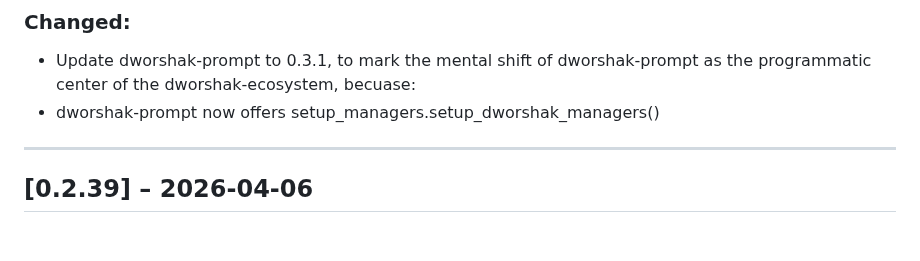
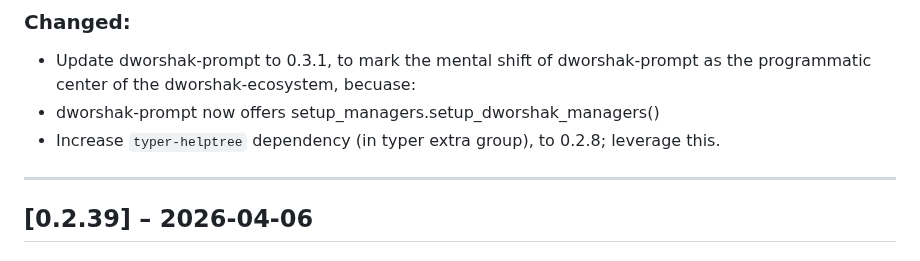
Before and after one commit to City-of-Memphis-Wastewater/dworshak-prompt, a Markdown page: docs/CHANGELOG.md, the part around the change. Drawn GitHub-style.

Commit message:
bump t0 0.3.1 and prepare to tag. add cli tree for 0.3.1, and change refernce in README, leveraging new form of typer-helptree 0.2.8

```diff
--- a/docs/CHANGELOG.md
+++ b/docs/CHANGELOG.md
@@ -10,6 +10,7 @@ The format is (read: strives to be) based on [Keep a Changelog](https://keepacha
 ### Changed:
 - Update dworshak-prompt to 0.3.1, to mark the mental shift of dworshak-prompt as the programmatic center of the dworshak-ecosystem, becuase:
 - dworshak-prompt now offers setup_managers.setup_dworshak_managers()
+- Increase `typer-helptree` dependency (in typer extra group), to 0.2.8; leverage this.
 
 ---
 
```
